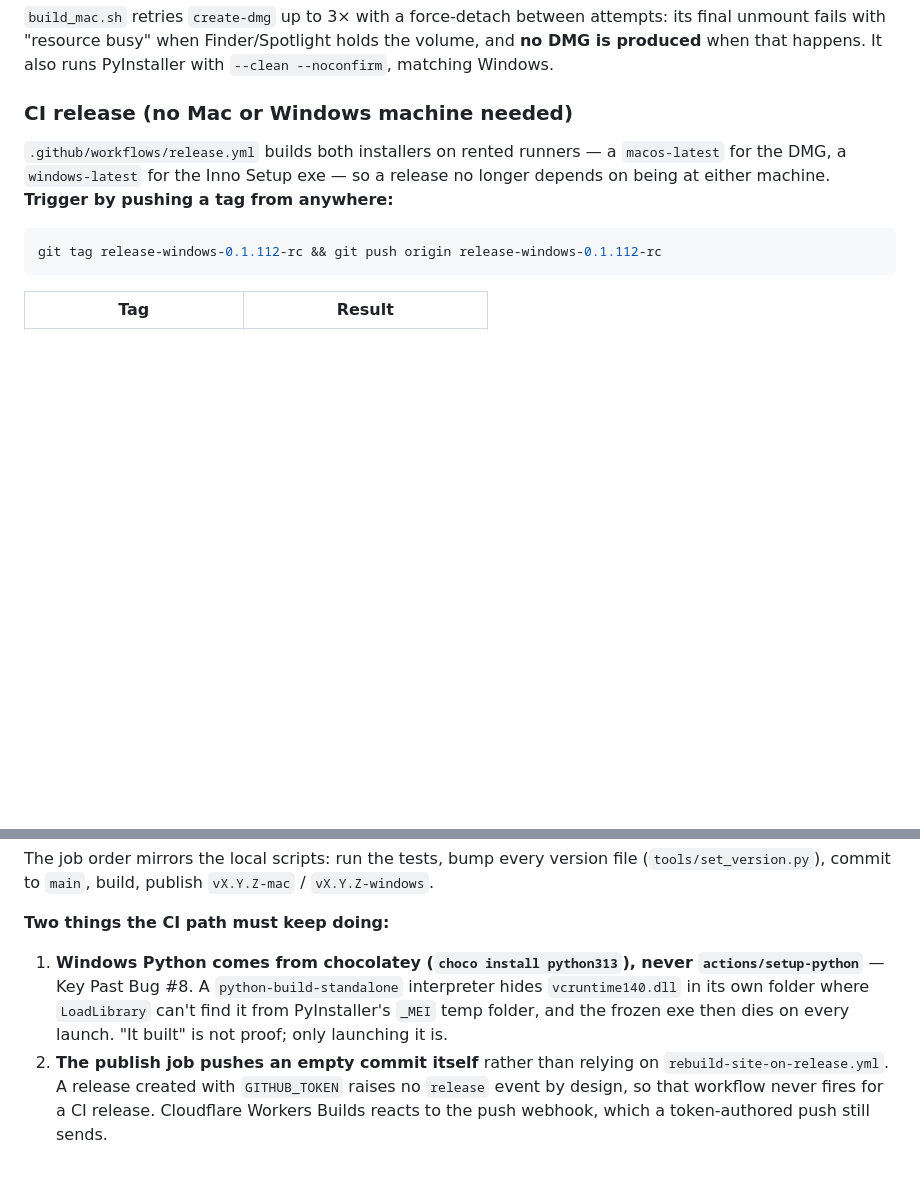
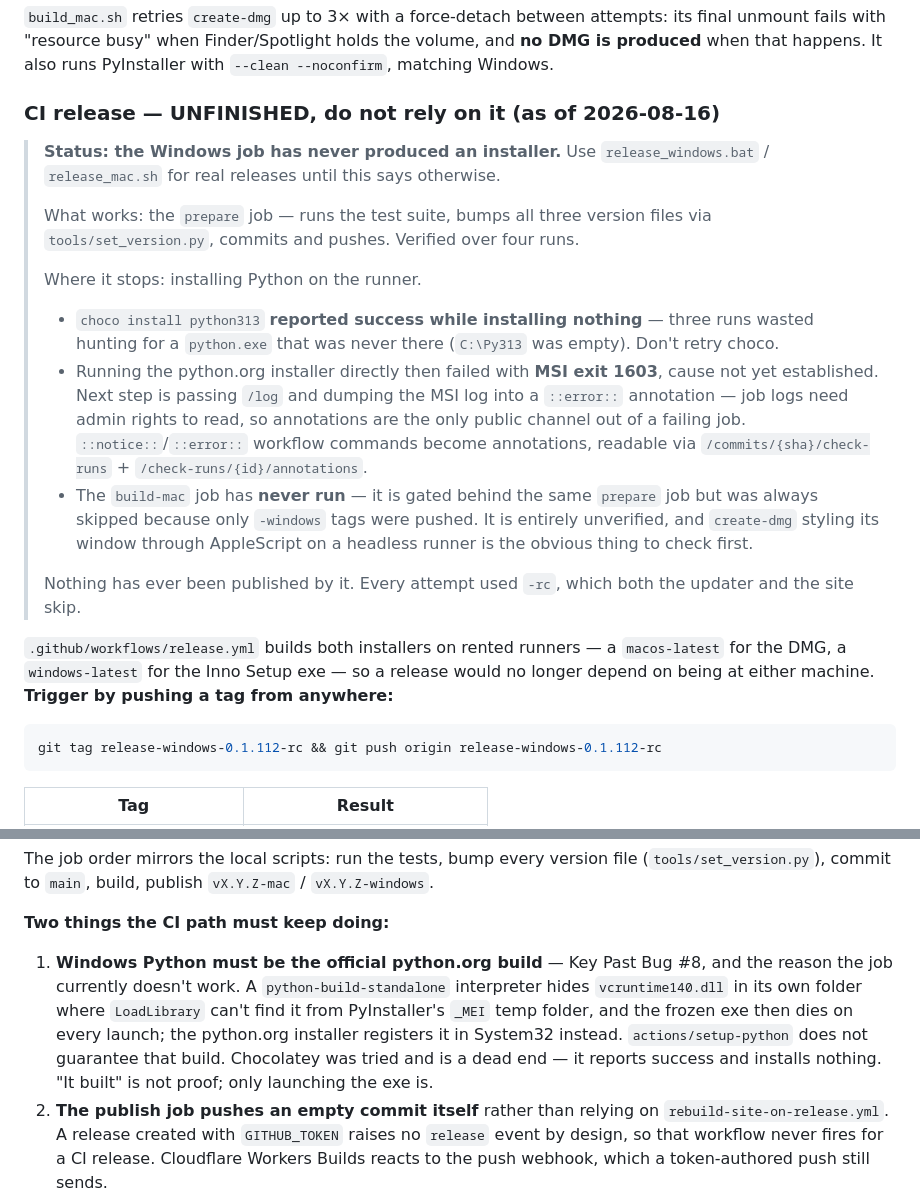
Before and after one commit to Elad-hor/language-flipper-desktop, a Markdown page: CLAUDE.md, 2 parts joined by grey strips. Drawn GitHub-style; blank space fills up the shorter version.

Commit message:
docs: mark the CI release path as unfinished
It is documented as if it works; it does not. The Windows job has never
produced an installer and the Mac job has never run at all. Record exactly
where it stops, and that choco is a dead end rather than something to retry, so
the next attempt starts from the evidence instead of repeating four runs.

Co-Authored-By: Claude Opus 5 <noreply@anthropic.com>

````diff
--- a/CLAUDE.md
+++ b/CLAUDE.md
@@ -117,10 +117,32 @@ unmount fails with "resource busy" when Finder/Spotlight holds the volume, and *
 produced** when that happens. It also runs PyInstaller with `--clean --noconfirm`, matching
 Windows.
 
-### CI release (no Mac or Windows machine needed)
+### CI release — UNFINISHED, do not rely on it (as of 2026-08-16)
+
+> **Status: the Windows job has never produced an installer.** Use `release_windows.bat` /
+> `release_mac.sh` for real releases until this says otherwise.
+>
+> What works: the `prepare` job — runs the test suite, bumps all three version files via
+> `tools/set_version.py`, commits and pushes. Verified over four runs.
+>
+> Where it stops: installing Python on the runner.
+> * `choco install python313` **reported success while installing nothing** — three runs wasted
+>   hunting for a `python.exe` that was never there (`C:\Py313` was empty). Don't retry choco.
+> * Running the python.org installer directly then failed with **MSI exit 1603**, cause not yet
+>   established. Next step is passing `/log` and dumping the MSI log into a `::error::`
+>   annotation — job logs need admin rights to read, so annotations are the only public channel
+>   out of a failing job. `::notice::`/`::error::` workflow commands become annotations,
+>   readable via `/commits/{sha}/check-runs` + `/check-runs/{id}/annotations`.
+> * The `build-mac` job has **never run** — it is gated behind the same `prepare` job but was
+>   always skipped because only `-windows` tags were pushed. It is entirely unverified, and
+>   `create-dmg` styling its window through AppleScript on a headless runner is the obvious
+>   thing to check first.
+>
+> Nothing has ever been published by it. Every attempt used `-rc`, which both the updater and
+> the site skip.
 
 `.github/workflows/release.yml` builds both installers on rented runners — a `macos-latest`
-for the DMG, a `windows-latest` for the Inno Setup exe — so a release no longer depends on
+for the DMG, a `windows-latest` for the Inno Setup exe — so a release would no longer depend on
 being at either machine. **Trigger by pushing a tag from anywhere:**
 
 ```bash
@@ -146,11 +168,13 @@ The job order mirrors the local scripts: run the tests, bump every version file
 
 **Two things the CI path must keep doing:**
 
-1. **Windows Python comes from chocolatey (`choco install python313`), never
-   `actions/setup-python`** — Key Past Bug #8. A `python-build-standalone` interpreter hides
+1. **Windows Python must be the official python.org build** — Key Past Bug #8, and the reason
+   the job currently doesn't work. A `python-build-standalone` interpreter hides
    `vcruntime140.dll` in its own folder where `LoadLibrary` can't find it from PyInstaller's
-   `_MEI` temp folder, and the frozen exe then dies on every launch. "It built" is not proof;
-   only launching it is.
+   `_MEI` temp folder, and the frozen exe then dies on every launch; the python.org installer
+   registers it in System32 instead. `actions/setup-python` does not guarantee that build.
+   Chocolatey was tried and is a dead end — it reports success and installs nothing.
+   "It built" is not proof; only launching the exe is.
 2. **The publish job pushes an empty commit itself** rather than relying on
    `rebuild-site-on-release.yml`. A release created with `GITHUB_TOKEN` raises no `release`
    event by design, so that workflow never fires for a CI release. Cloudflare Workers Builds
````
